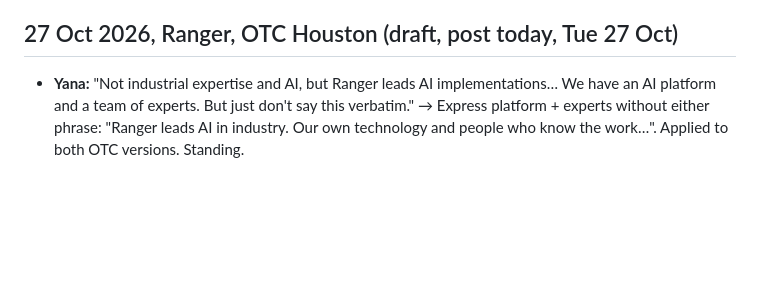
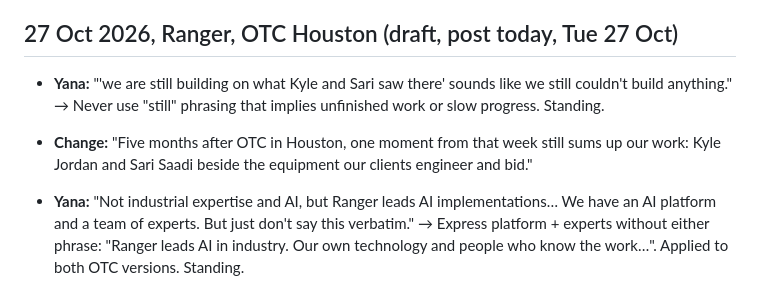
Before and after one commit to yanaredrangerplusvitaminc/yanaranger, a Markdown page: .claude/editorial-log.md, the part around the change. Rendered like a GitHub page; blank space fills up the shorter version.

Commit message:
Log OTC angle fix
Co-Authored-By: Claude Opus 5.5 <noreply@anthropic.com>
Claude-Session: https://claude.ai/code/session_01CJvCG9ecYgFAzBeRsPX3A9

```diff
--- a/.claude/editorial-log.md
+++ b/.claude/editorial-log.md
@@ -26,6 +26,9 @@ Older entries (2 Oct to 26 Oct) with full sources: section 8 of the editorial sy
   - Teaser: list of three (EPCs, OEMs and NOCs) became "from EPCs to national oil companies"; "will be meeting" became "are meeting".
 
 ## 27 Oct 2026, Ranger, OTC Houston (draft, post today, Tue 27 Oct)
+
+- **Yana:** "'we are still building on what Kyle and Sari saw there' sounds like we still couldn't build anything." → Never use "still" phrasing that implies unfinished work or slow progress. Standing.
+- **Change:** "Five months after OTC in Houston, one moment from that week still sums up our work: Kyle Jordan and Sari Saadi beside the equipment our clients engineer and bid."
 
 - **Yana:** "Not industrial expertise and AI, but Ranger leads AI implementations… We have an AI platform and a team of experts. But just don't say this verbatim." → Express platform + experts without either phrase: "Ranger leads AI in industry. Our own technology and people who know the work…". Applied to both OTC versions. Standing.
 
```
